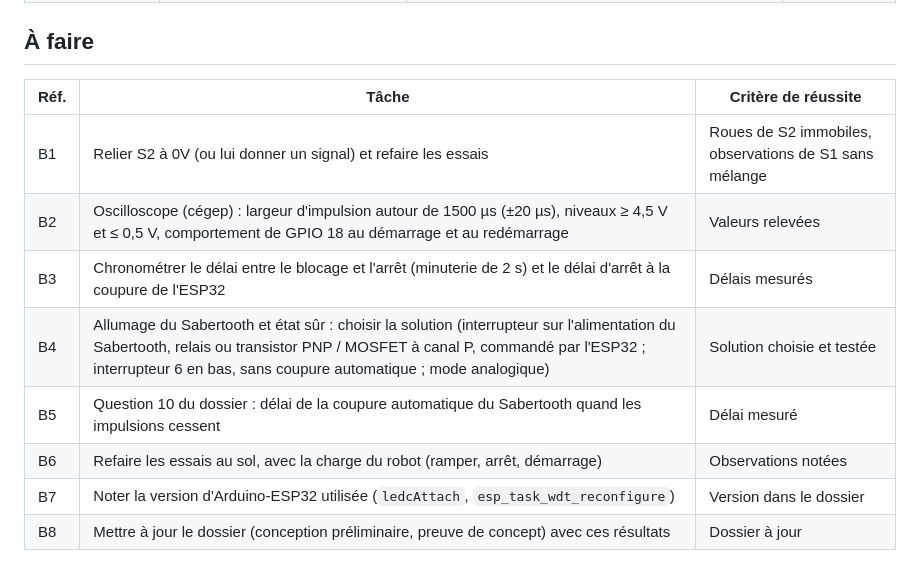
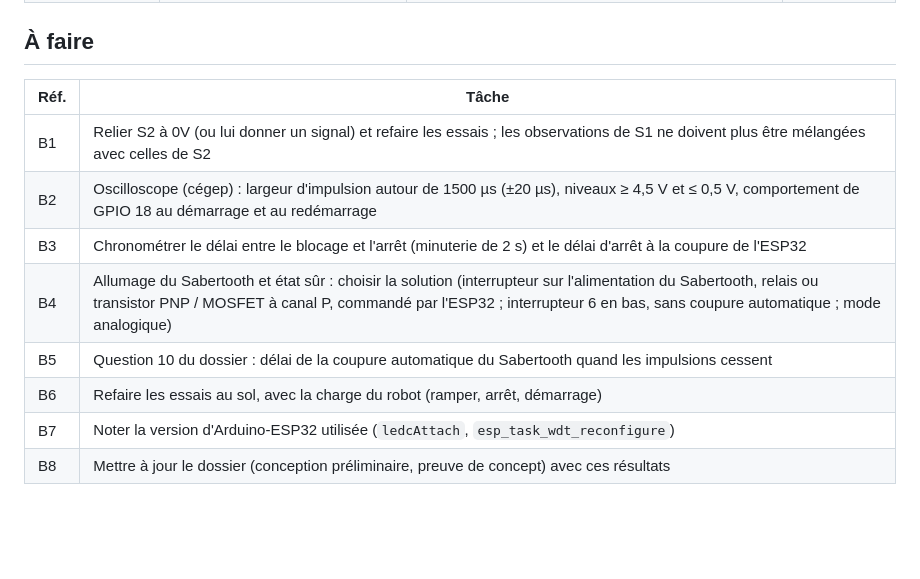
Before and after one commit to guilatriche/rover, a Markdown page: docs/journal/journal-2026-11-05.md, the part around the change. Rendered like a GitHub page; blank space fills up the shorter version.

```diff
--- a/docs/journal/journal-2026-11-05.md
+++ b/docs/journal/journal-2026-11-05.md
@@ -198,13 +198,13 @@ Les essais du début de séance (dont l'essai 2, et d'autres non repris ici) ont
 
 ## À faire
 
-| Réf. | Tâche | Critère de réussite |
-| --- | --- | --- |
-| B1 | Relier S2 à 0V (ou lui donner un signal) et refaire les essais | Roues de S2 immobiles, observations de S1 sans mélange |
-| B2 | Oscilloscope (cégep) : largeur d'impulsion autour de 1500 µs (±20 µs), niveaux ≥ 4,5 V et ≤ 0,5 V, comportement de GPIO 18 au démarrage et au redémarrage | Valeurs relevées |
-| B3 | Chronométrer le délai entre le blocage et l'arrêt (minuterie de 2 s) et le délai d'arrêt à la coupure de l'ESP32 | Délais mesurés |
-| B4 | Allumage du Sabertooth et état sûr : choisir la solution (interrupteur sur l'alimentation du Sabertooth, relais ou transistor PNP / MOSFET à canal P, commandé par l'ESP32 ; interrupteur 6 en bas, sans coupure automatique ; mode analogique) | Solution choisie et testée |
-| B5 | Question 10 du dossier : délai de la coupure automatique du Sabertooth quand les impulsions cessent | Délai mesuré |
-| B6 | Refaire les essais au sol, avec la charge du robot (ramper, arrêt, démarrage) | Observations notées |
-| B7 | Noter la version d'Arduino-ESP32 utilisée (`ledcAttach`, `esp_task_wdt_reconfigure`) | Version dans le dossier |
-| B8 | Mettre à jour le dossier (conception préliminaire, preuve de concept) avec ces résultats | Dossier à jour |
+| Réf. | Tâche |
+| --- | --- |
+| B1 | Relier S2 à 0V (ou lui donner un signal) et refaire les essais ; les observations de S1 ne doivent plus être mélangées avec celles de S2 |
+| B2 | Oscilloscope (cégep) : largeur d'impulsion autour de 1500 µs (±20 µs), niveaux ≥ 4,5 V et ≤ 0,5 V, comportement de GPIO 18 au démarrage et au redémarrage |
+| B3 | Chronométrer le délai entre le blocage et l'arrêt (minuterie de 2 s) et le délai d'arrêt à la coupure de l'ESP32 |
+| B4 | Allumage du Sabertooth et état sûr : choisir la solution (interrupteur sur l'alimentation du Sabertooth, relais ou transistor PNP / MOSFET à canal P, commandé par l'ESP32 ; interrupteur 6 en bas, sans coupure automatique ; mode analogique) |
+| B5 | Question 10 du dossier : délai de la coupure automatique du Sabertooth quand les impulsions cessent |
+| B6 | Refaire les essais au sol, avec la charge du robot (ramper, arrêt, démarrage) |
+| B7 | Noter la version d'Arduino-ESP32 utilisée (`ledcAttach`, `esp_task_wdt_reconfigure`) |
+| B8 | Mettre à jour le dossier (conception préliminaire, preuve de concept) avec ces résultats |
```
Also changed, not shown: docs/journal/journal-2026-11-07.md (+10 -11 lines).
